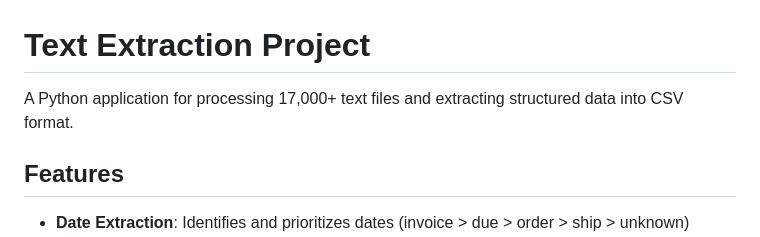
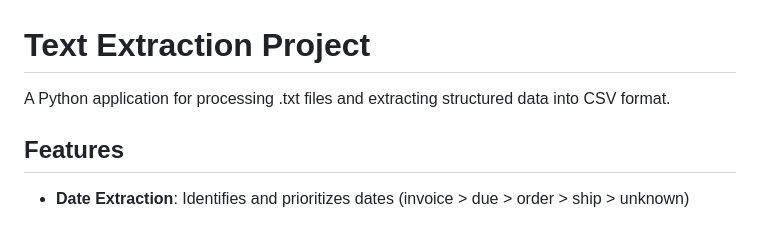
Before and after one commit to matthewmeekins/FG-TextExtract, a Markdown page: README.md, the part around the change. GitHub-like rendering.

Commit message:
Update README to remove specific file count reference
- Change description from '17,000+ text files' to generic '.txt files'
- Makes the project description more universally applicable
- Focuses on functionality rather than specific use case volume

```diff
--- a/README.md
+++ b/README.md
@@ -1,6 +1,6 @@
 # Text Extraction Project
 
-A Python application for processing 17,000+ text files and extracting structured data into CSV format.
+A Python application for processing .txt files and extracting structured data into CSV format.
 
 ## Features
 
```
